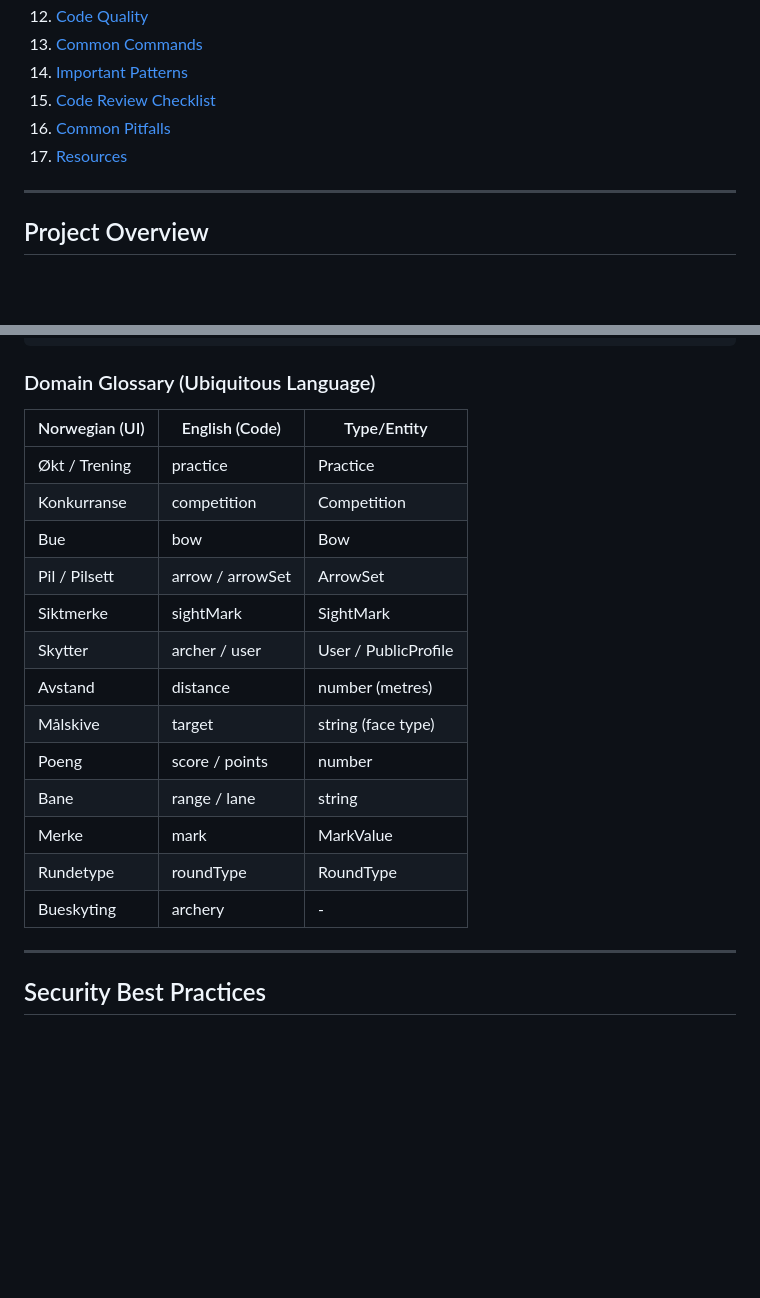
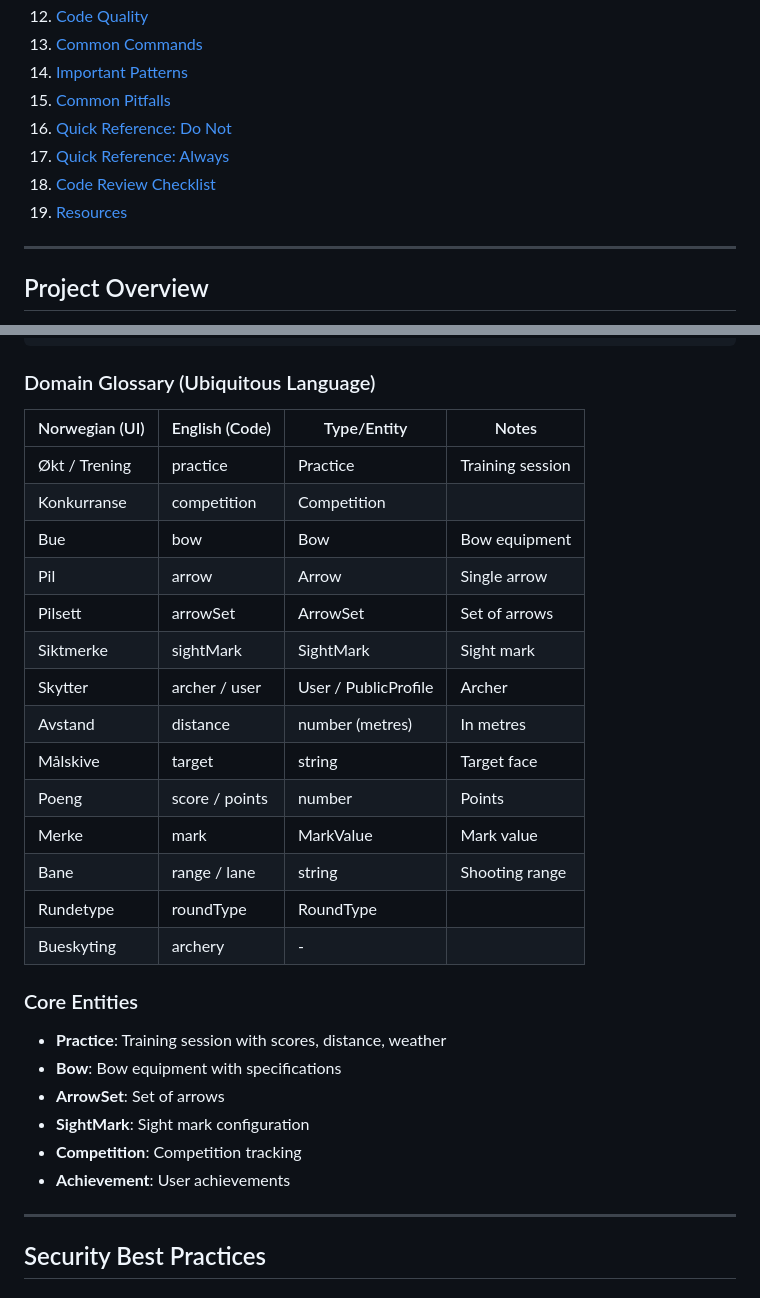
Before and after one commit to haakonhelmenrusas/Bueboka, a Markdown page: VIBE.md, 2 parts joined by grey strips. Drawn GitHub-style; blank space fills up the shorter version.

```diff
--- a/VIBE.md
+++ b/VIBE.md
@@ -18,9 +18,11 @@ This file provides project-specific context to Mistral Vibe when working with th
 12. [Code Quality](#code-quality)
 13. [Common Commands](#common-commands)
 14. [Important Patterns](#important-patterns)
-15. [Code Review Checklist](#code-review-checklist)
-16. [Common Pitfalls](#common-pitfalls)
-17. [Resources](#resources)
+15. [Common Pitfalls](#common-pitfalls)
+16. [Quick Reference: Do Not](#quick-reference-do-not)
+17. [Quick Reference: Always](#quick-reference-always)
+18. [Code Review Checklist](#code-review-checklist)
+19. [Resources](#resources)
 
 ---
 
@@ -147,21 +149,30 @@ bueboka-app/
 
 ### Domain Glossary (Ubiquitous Language)
 
-| Norwegian (UI) | English (Code) | Type/Entity |
-|---------------|----------------|-------------|
-| Økt / Trening | practice | Practice |
-| Konkurranse | competition | Competition |
-| Bue | bow | Bow |
-| Pil / Pilsett | arrow / arrowSet | ArrowSet |
-| Siktmerke | sightMark | SightMark |
-| Skytter | archer / user | User / PublicProfile |
-| Avstand | distance | number (metres) |
-| Målskive | target | string (face type) |
-| Poeng | score / points | number |
-| Bane | range / lane | string |
-| Merke | mark | MarkValue |
-| Rundetype | roundType | RoundType |
-| Bueskyting | archery | - |
+| Norwegian (UI) | English (Code) | Type/Entity | Notes |
+|---------------|----------------|-------------|-------|
+| Økt / Trening | practice | Practice | Training session |
+| Konkurranse | competition | Competition | |
+| Bue | bow | Bow | Bow equipment |
+| Pil | arrow | Arrow | Single arrow |
+| Pilsett | arrowSet | ArrowSet | Set of arrows |
+| Siktmerke | sightMark | SightMark | Sight mark |
+| Skytter | archer / user | User / PublicProfile | Archer |
+| Avstand | distance | number (metres) | In metres |
+| Målskive | target | string | Target face |
+| Poeng | score / points | number | Points |
+| Merke | mark | MarkValue | Mark value |
+| Bane | range / lane | string | Shooting range |
+| Rundetype | roundType | RoundType | |
+| Bueskyting | archery | - | |
+
+### Core Entities
+- **Practice**: Training session with scores, distance, weather
+- **Bow**: Bow equipment with specifications
+- **ArrowSet**: Set of arrows
+- **SightMark**: Sight mark configuration
+- **Competition**: Competition tracking
+- **Achievement**: User achievements
 
 ---
 
```
Also changed, not shown: other parts of VIBE.md (+24 -0 lines), AGENTS.md (deleted, +0 -216 lines).
